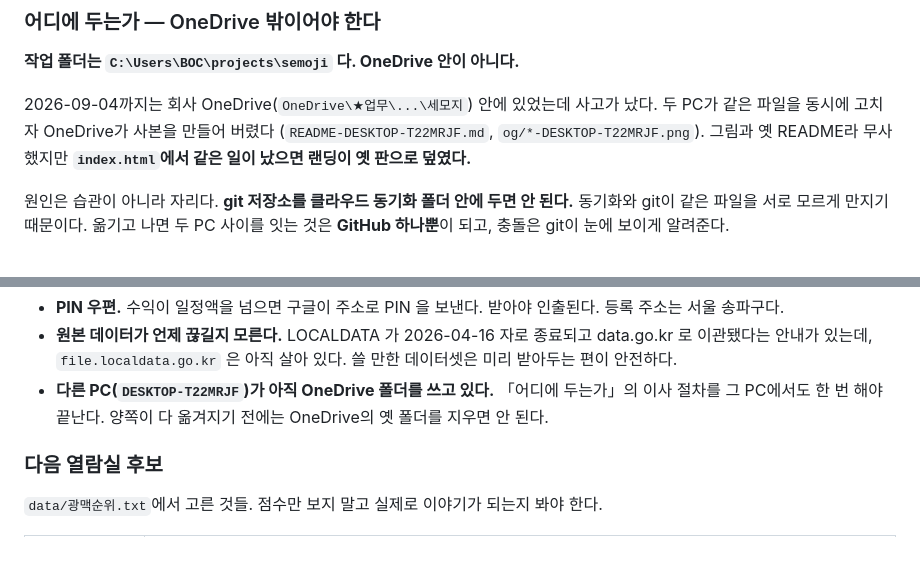
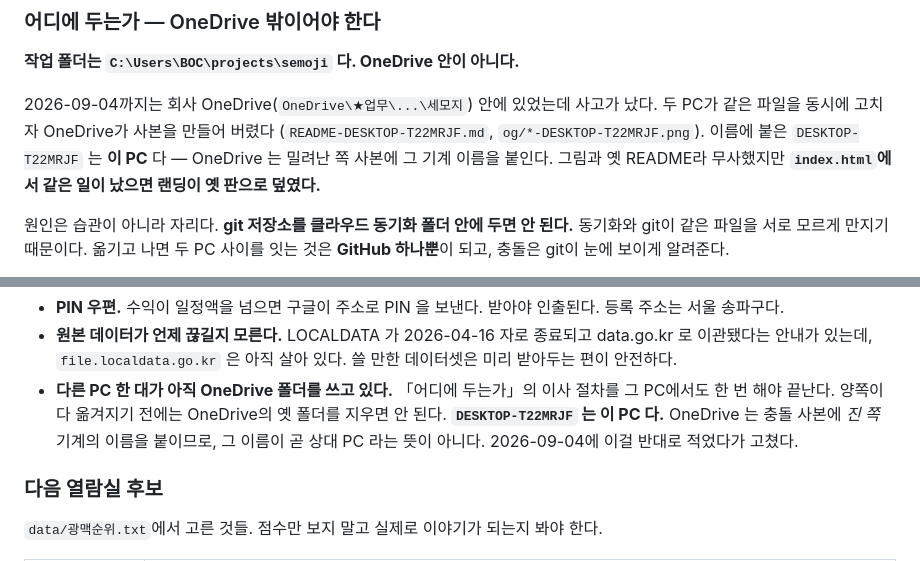
Before and after one commit to jjb250814/semoji, a Markdown page: README.md, 2 parts joined by grey strips. Drawn GitHub-style.

Commit message:
DESKTOP-T22MRJF 가 이 PC 라는 것을 바로잡는다
OneDrive 는 충돌에서 밀려난 쪽 사본에 그 기계 이름을 붙인다. 그래서
파일명에 보이는 이름은 상대 PC 가 아니라 이쪽이다. 반대로 적어 뒀었다.

Co-Authored-By: Claude Opus 5 <noreply@anthropic.com>

```diff
--- a/README.md
+++ b/README.md
@@ -52,7 +52,9 @@
 
 2026-09-04까지는 회사 OneDrive(`OneDrive\★업무\...\세모지`) 안에 있었는데 사고가 났다.
 두 PC가 같은 파일을 동시에 고치자 OneDrive가 사본을 만들어 버렸다
-(`README-DESKTOP-T22MRJF.md`, `og/*-DESKTOP-T22MRJF.png`). 그림과 옛 README라 무사했지만
+(`README-DESKTOP-T22MRJF.md`, `og/*-DESKTOP-T22MRJF.png`).
+이름에 붙은 `DESKTOP-T22MRJF` 는 **이 PC** 다 — OneDrive 는 밀려난 쪽 사본에
+그 기계 이름을 붙인다. 그림과 옛 README라 무사했지만
 **`index.html`에서 같은 일이 났으면 랜딩이 옛 판으로 덮였다.**
 
 원인은 습관이 아니라 자리다. **git 저장소를 클라우드 동기화 폴더 안에 두면 안 된다.**
@@ -569,9 +571,12 @@ python .claude/serve.py
 - **원본 데이터가 언제 끊길지 모른다.** LOCALDATA 가 2026-04-16 자로 종료되고
   data.go.kr 로 이관됐다는 안내가 있는데, `file.localdata.go.kr` 은 아직 살아 있다.
   쓸 만한 데이터셋은 미리 받아두는 편이 안전하다.
-- **다른 PC(`DESKTOP-T22MRJF`)가 아직 OneDrive 폴더를 쓰고 있다.**
+- **다른 PC 한 대가 아직 OneDrive 폴더를 쓰고 있다.**
   「어디에 두는가」의 이사 절차를 그 PC에서도 한 번 해야 끝난다.
   양쪽이 다 옮겨지기 전에는 OneDrive의 옛 폴더를 지우면 안 된다.
+  **`DESKTOP-T22MRJF` 는 이 PC 다.** OneDrive 는 충돌 사본에 *진 쪽* 기계의
+  이름을 붙이므로, 그 이름이 곧 상대 PC 라는 뜻이 아니다. 2026-09-04에
+  이걸 반대로 적었다가 고쳤다.
 
 ### 다음 열람실 후보
 
```
